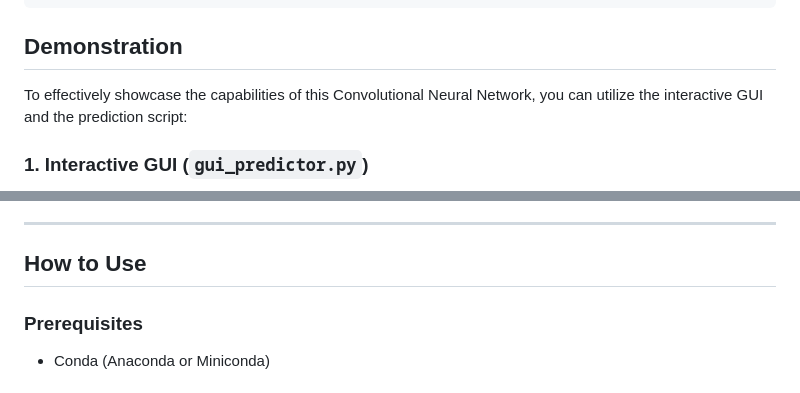
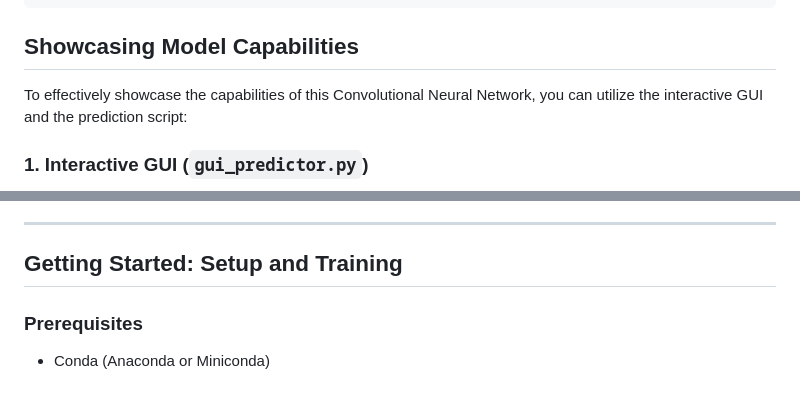
Before and after one commit to kyleyhw/digit_recognition, a Markdown page: README.md, 2 parts joined by grey strips. GitHub-like rendering.

Commit message:
DOCS: Rename 'Demonstration' to 'Showcasing Model Capabilities' and 'How to Use' to 'Getting Started: Setup and Training' in README

````diff
--- a/README.md
+++ b/README.md
@@ -69,7 +69,7 @@ This repository contains a from-scratch implementation of:
 └── train_mnist.py        # Main script to build, train, and evaluate the CNN.
 ```
 
-## Demonstration
+## Showcasing Model Capabilities
 
 To effectively showcase the capabilities of this Convolutional Neural Network, you can utilize the interactive GUI and the prediction script:
 
@@ -105,7 +105,7 @@ This script evaluates the trained model on a portion of the unseen test dataset
 
 ---
 
-## How to Use
+## Getting Started: Setup and Training
 
 ### Prerequisites
 
````
